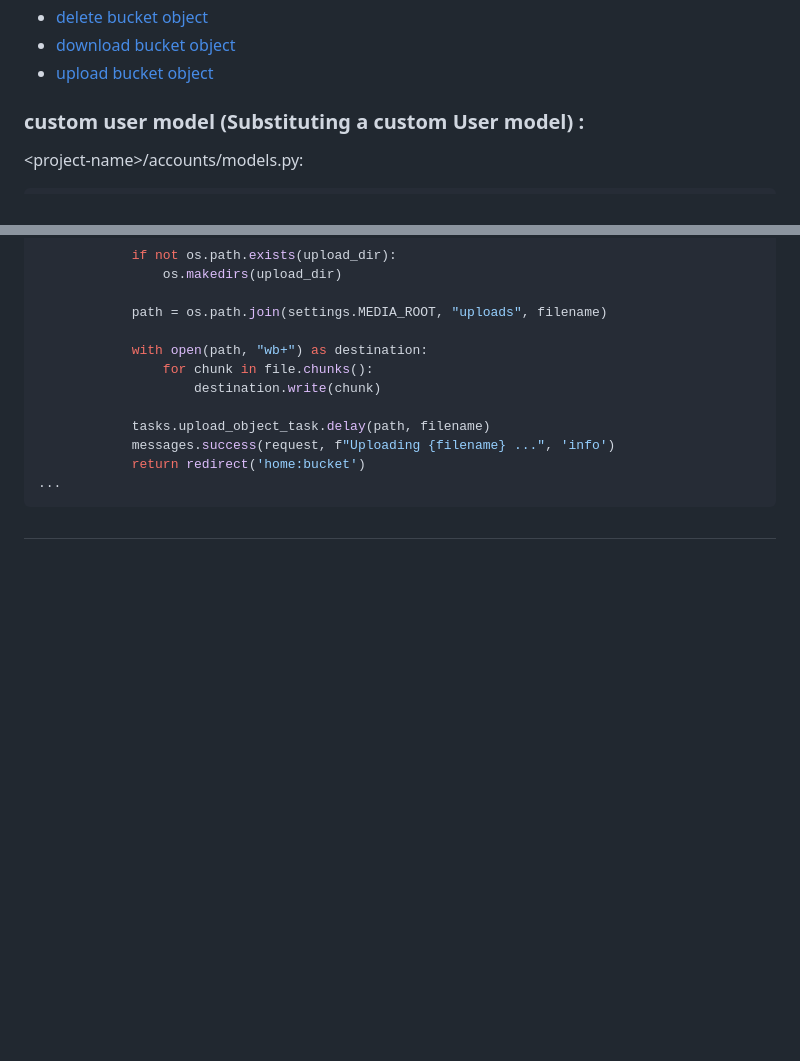
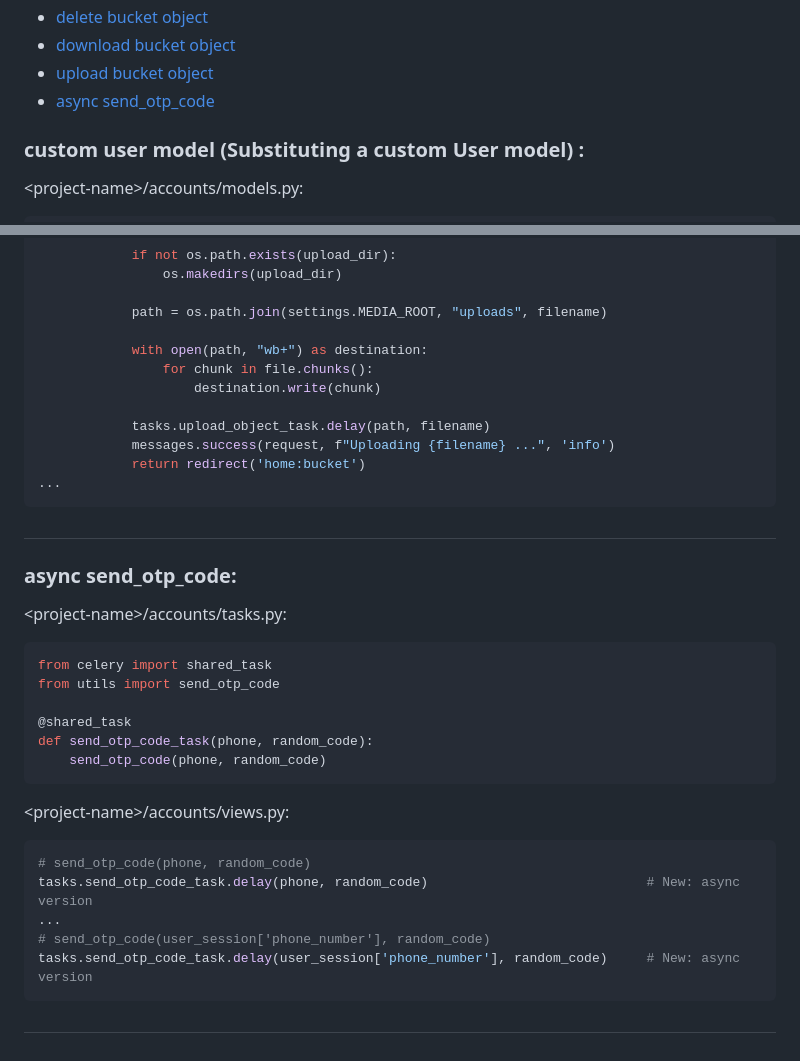
Before and after one commit to mahdi-marjani/django-cheatsheet, a Markdown page: 3-django-shop.md, 2 parts joined by grey strips. Rendered like a GitHub page; blank space fills up the shorter version.

Commit message:
async send_otp_code

````diff
--- a/3-django-shop.md
+++ b/3-django-shop.md
@@ -14,6 +14,7 @@
 - [delete bucket object](#delete-bucket-object)
 - [download bucket object](#download-bucket-object)
 - [upload bucket object](#upload-bucket-object)
+- [async send_otp_code](#async-send_otp_code)
 
 
 
@@ -698,3 +699,22 @@ class BucketHome(View):
 ...
 ```
 #
+### async send_otp_code:
+&lt;project-name&gt;/accounts/tasks.py:
+```python
+from celery import shared_task
+from utils import send_otp_code
+
+@shared_task
+def send_otp_code_task(phone, random_code):
+    send_otp_code(phone, random_code)
+```
+&lt;project-name&gt;/accounts/views.py:
+```python
+# send_otp_code(phone, random_code)
+tasks.send_otp_code_task.delay(phone, random_code)                            # New: async version
+...
+# send_otp_code(user_session['phone_number'], random_code)
+tasks.send_otp_code_task.delay(user_session['phone_number'], random_code)     # New: async version
+```
+#
````
